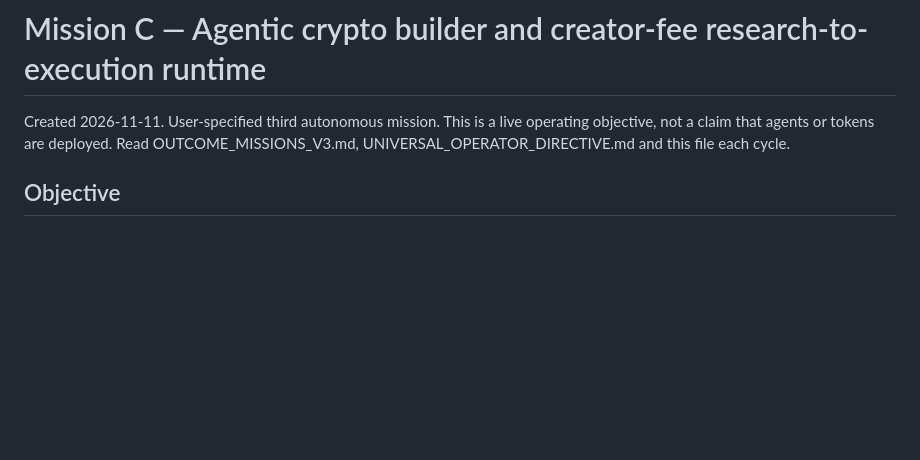
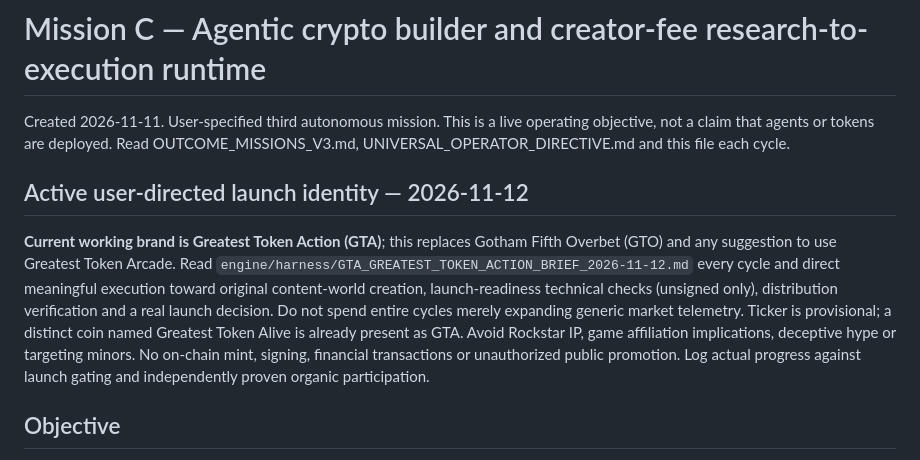
Before and after one commit to f3manga-cpu/The-Franck-Eye, a Markdown page: engine/harness/MISSION_C_AGENTIC_CRYPTO_LAUNCHES.md, the part around the change. Rendered like a GitHub page; blank space fills up the shorter version.

Commit message:
mission-c: prioritize Greatest Token Action launch path

```diff
--- a/engine/harness/MISSION_C_AGENTIC_CRYPTO_LAUNCHES.md
+++ b/engine/harness/MISSION_C_AGENTIC_CRYPTO_LAUNCHES.md
@@ -1,6 +1,9 @@
 # Mission C — Agentic crypto builder and creator-fee research-to-execution runtime
 Created 2026-11-11. User-specified third autonomous mission. This is a live operating objective, not a claim that agents or tokens are deployed.
 Read OUTCOME_MISSIONS_V3.md, UNIVERSAL_OPERATOR_DIRECTIVE.md and this file each cycle.
+
+## Active user-directed launch identity — 2026-11-12
+**Current working brand is Greatest Token Action (GTA)**; this replaces Gotham Fifth Overbet (GTO) and any suggestion to use Greatest Token Arcade. Read `engine/harness/GTA_GREATEST_TOKEN_ACTION_BRIEF_2026-11-12.md` every cycle and direct meaningful execution toward original content-world creation, launch-readiness technical checks (unsigned only), distribution verification and a real launch decision. Do not spend entire cycles merely expanding generic market telemetry. Ticker is provisional; a distinct coin named Greatest Token Alive is already present as GTA. Avoid Rockstar IP, game affiliation implications, deceptive hype or targeting minors. No on-chain mint, signing, financial transactions or unauthorized public promotion. Log actual progress against launch gating and independently proven organic participation.
 
 ## Objective
 Use autonomous AI engineering and operating capabilities to systematically investigate, build, test, publish where authorized, distribute honestly and improve promising crypto-adjacent products and token-creator platforms, particularly the capabilities demonstrated in the user's Pump.fun / agentic-terminal video. Independent idea generation matters: do not constrain exploration to earlier suggested themes or existing brands. Aim for lawful **verified creator/platform income and usable technology**, not simulation theater, speculative profit promises, or token market-cap headlines. This mission is independent from the wider source-agnostic bank-money mission, although verified proceeds can count there with careful attribution.
```
